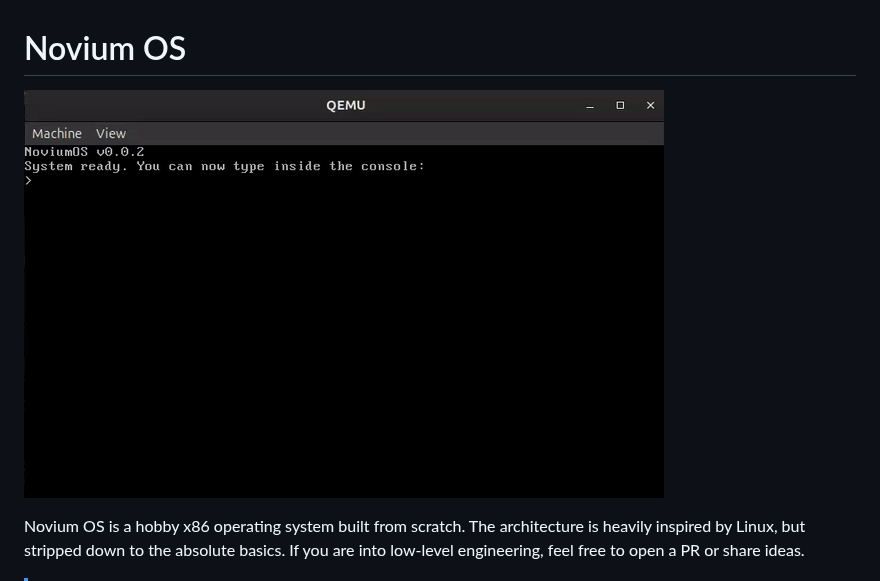
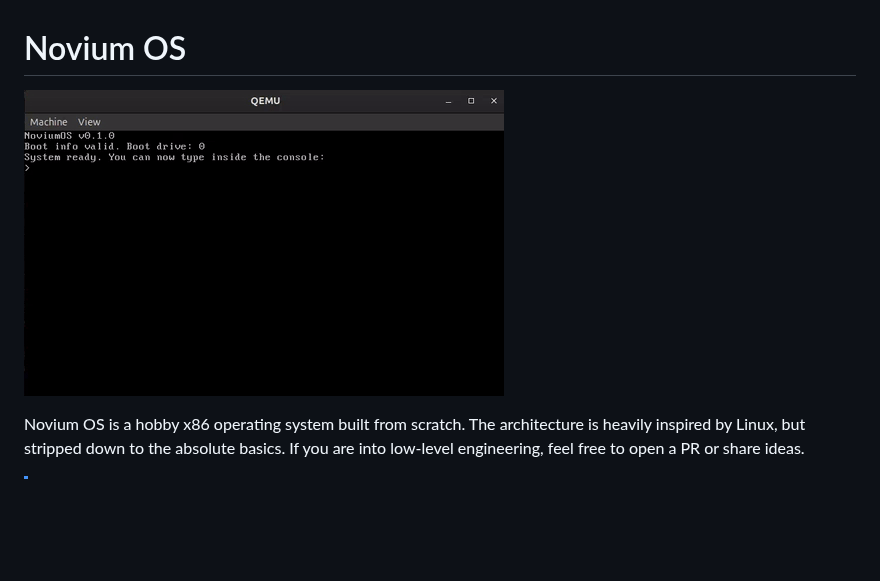
Before and after one commit to alexdev8930/NoviumOS, a Markdown page: README.md, the part around the change. Drawn GitHub-style; pictures changed too: .github/assets/preview-0.1.0.gif (added); blank space fills up the shorter version.

Commit message:
release: we made NoviumOS 0.1.0 the first iso release

```diff
--- a/README.md
+++ b/README.md
@@ -1,6 +1,6 @@
 # Novium OS
 
-![Novium OS Boot Preview](.github/assets/preview.gif)
+![Novium OS Boot Preview](.github/assets/preview-0.1.0.gif)
 
 
 Novium OS is a hobby x86 operating system built from scratch. The architecture is heavily inspired by Linux, but stripped down to the absolute basics. If you are into low-level engineering, feel free to open a PR or share ideas.
```
Also changed, not shown: .github/assets/preview-0.0.2.gif (renamed from .github/assets/preview.gif), 3 other files.
